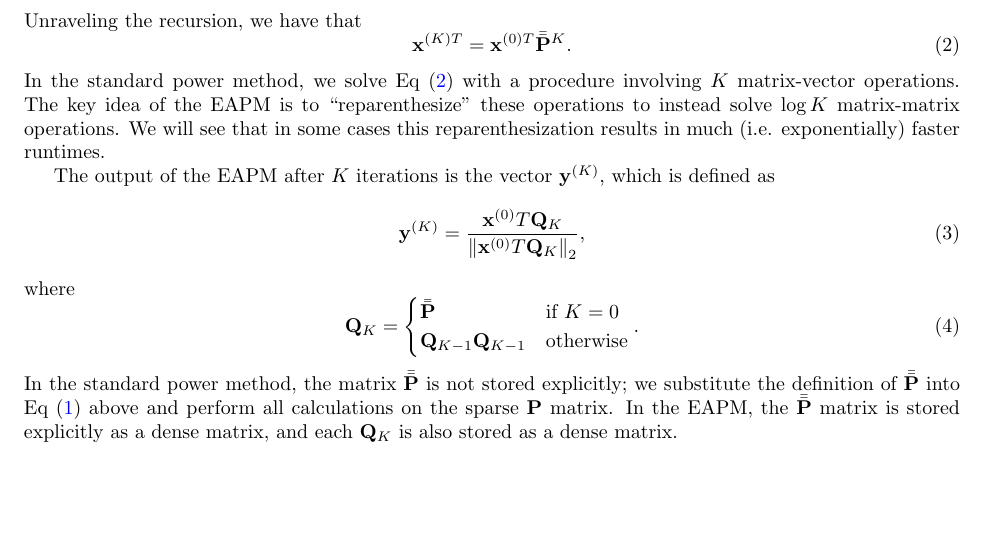
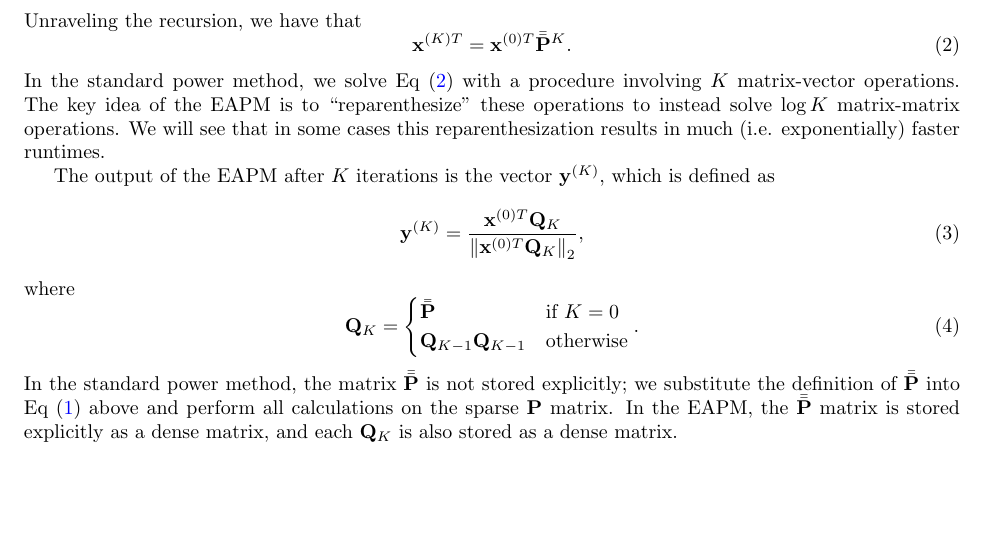
Before and after one commit to mikeizbicki/cmc-csci145-math166, a LaTeX problem sheet (topic01_computation_pagerank/notes3.tex): part of page 4 of 7, cut so that both start at the same text. Compiled offline with pdfLaTeX.

Commit message:
Update notes3.tex
Didn't actually fix the typo correctly the first time... sorry I'm still learning latex syntax

```diff
--- a/topic01_computation_pagerank/notes3.tex
+++ b/topic01_computation_pagerank/notes3.tex
@@ -204,7 +204,7 @@ then you can use pagerank.
     The output of the EAPM after $K$ iterations is the vector $\y^{(K)}$, which is defined as
     \begin{equation}
         \label{eq:exp:y}
-        \y^{(K)} = \frac{\x^{(0)}T \Q_K}{\ltwo{\x^{(0)}T \Q_K}}
+        \y^{(K)} = \frac{\x^{(0)T} \Q_K}{\ltwo{\x^{(0)T} \Q_K}}
         ,
     \end{equation}
     where
```
